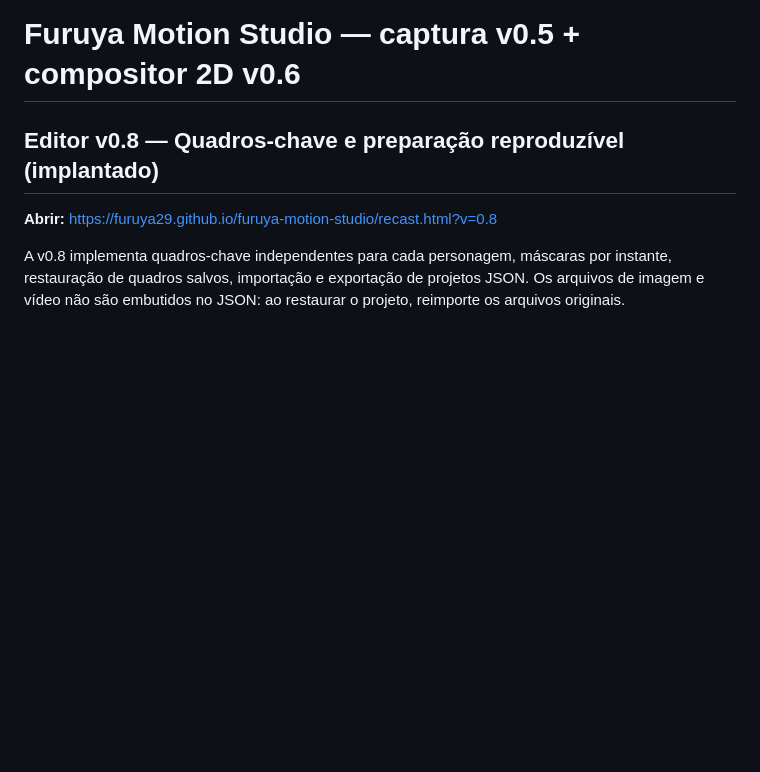
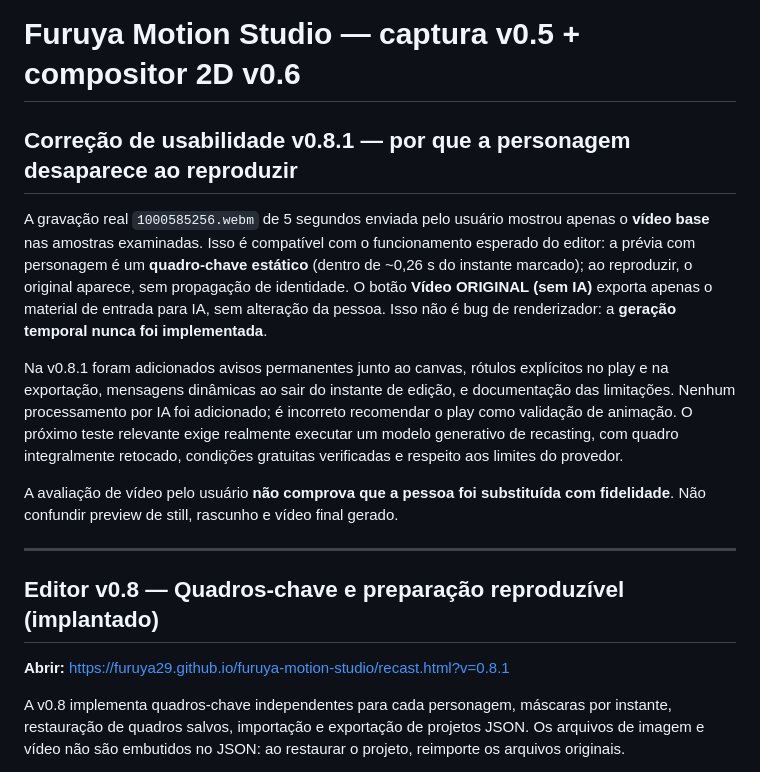
Before and after one commit to Furuya29/furuya-motion-studio, a Markdown page: README.md, the part around the change. Rendered like a GitHub page; blank space fills up the shorter version.

Commit message:
docs: document observed original-video export and v0.8.1 keyframe-only behavior

```diff
--- a/README.md
+++ b/README.md
@@ -1,8 +1,18 @@
 # Furuya Motion Studio — captura v0.5 + compositor 2D v0.6
+
+## Correção de usabilidade v0.8.1 — por que a personagem desaparece ao reproduzir
+
+A gravação real `1000585256.webm` de 5 segundos enviada pelo usuário mostrou apenas o **vídeo base** nas amostras examinadas. Isso é compatível com o funcionamento esperado do editor: a prévia com personagem é um **quadro-chave estático** (dentro de ~0,26 s do instante marcado); ao reproduzir, o original aparece, sem propagação de identidade. O botão **Vídeo ORIGINAL (sem IA)** exporta apenas o material de entrada para IA, sem alteração da pessoa. Isso não é bug de renderizador: a **geração temporal nunca foi implementada**.
+
+Na v0.8.1 foram adicionados avisos permanentes junto ao canvas, rótulos explícitos no play e na exportação, mensagens dinâmicas ao sair do instante de edição, e documentação das limitações. Nenhum processamento por IA foi adicionado; é incorreto recomendar o play como validação de animação. O próximo teste relevante exige realmente executar um modelo generativo de recasting, com quadro integralmente retocado, condições gratuitas verificadas e respeito aos limites do provedor.
+
+A avaliação de vídeo pelo usuário **não comprova que a pessoa foi substituída com fidelidade**. Não confundir preview de still, rascunho e vídeo final gerado.
+
+---
 
 ## Editor v0.8 — Quadros-chave e preparação reproduzível (implantado)
 
-**Abrir:** https://furuya29.github.io/furuya-motion-studio/recast.html?v=0.8
+**Abrir:** https://furuya29.github.io/furuya-motion-studio/recast.html?v=0.8.1
 
 A v0.8 implementa quadros-chave independentes para cada personagem, máscaras por instante, restauração de quadros salvos, importação e exportação de projetos JSON. Os arquivos de imagem e vídeo não são embutidos no JSON: ao restaurar o projeto, reimporte os arquivos originais.
 
```
